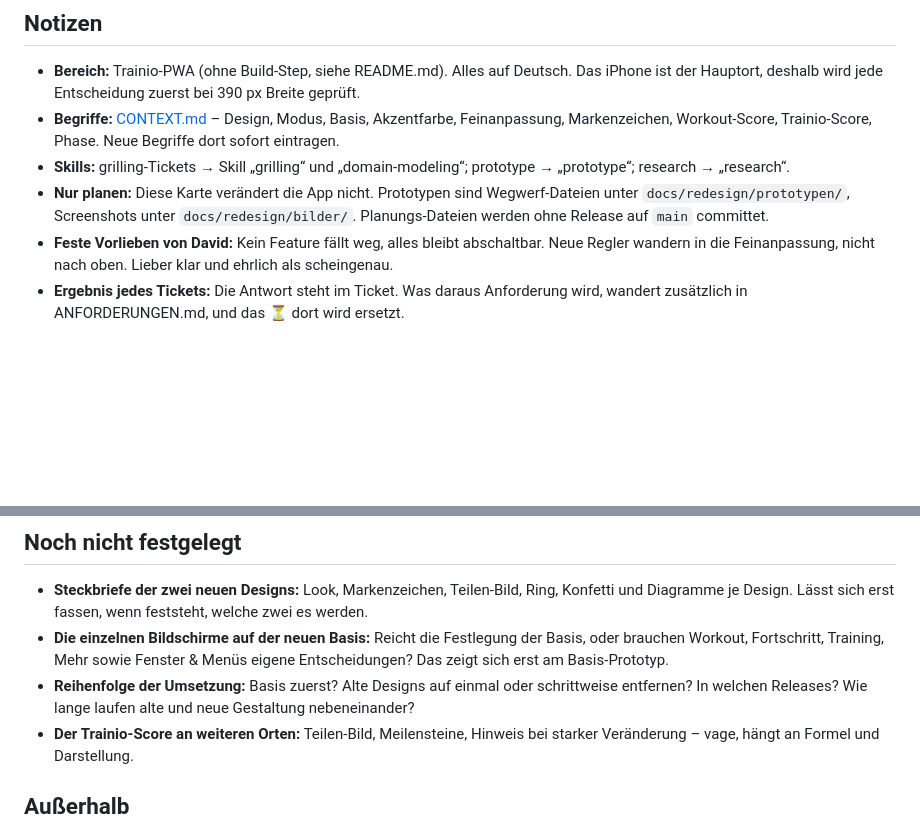
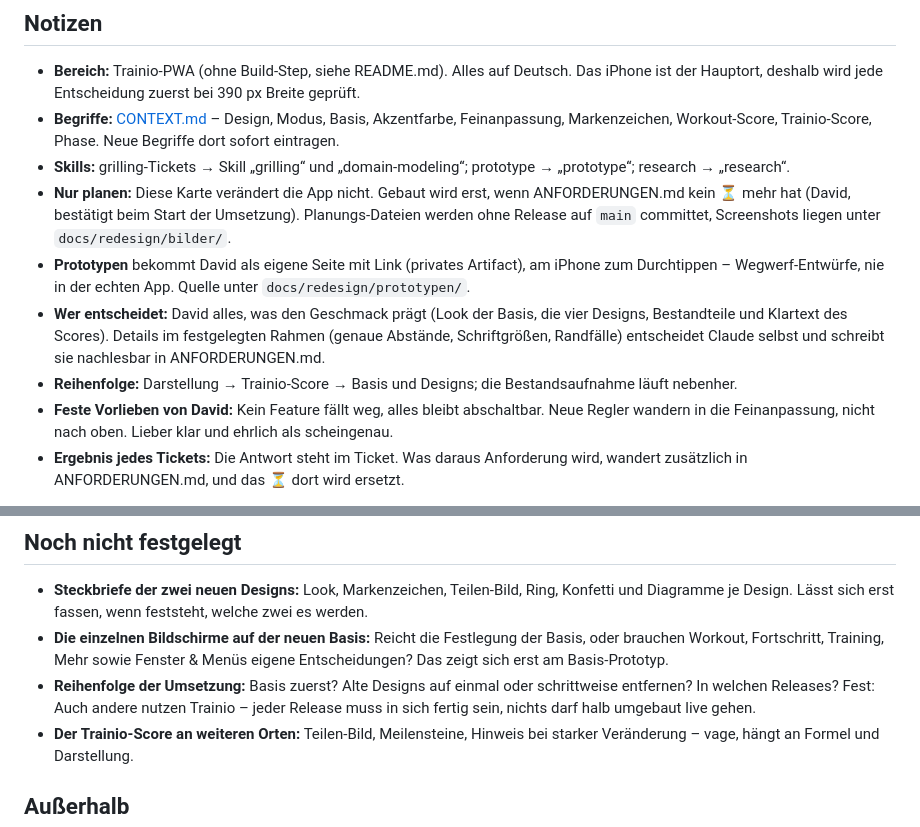
Before and after one commit to davidflasch2009/trainio, a Markdown page: docs/redesign/KARTE.md, 2 parts joined by grey strips. GitHub-like rendering; blank space fills up the shorter version.

Commit message:
Planung: Arbeitsweise festgehalten, Bestandsaufnahme und Darstellung übernommen
Co-Authored-By: Claude Opus 5.5 <noreply@anthropic.com>
Claude-Session: https://claude.ai/code/session_01Dx4TPxAyKeADQCj4S1tEC4

```diff
--- a/docs/redesign/KARTE.md
+++ b/docs/redesign/KARTE.md
@@ -15,9 +15,15 @@ markiert ist. Gebaut wird erst danach.
 - **Begriffe:** [CONTEXT.md](../../CONTEXT.md) – Design, Modus, Basis, Akzentfarbe, Feinanpassung, Markenzeichen,
   Workout-Score, Trainio-Score, Phase. Neue Begriffe dort sofort eintragen.
 - **Skills:** grilling-Tickets → Skill „grilling“ und „domain-modeling“; prototype → „prototype“; research → „research“.
-- **Nur planen:** Diese Karte verändert die App nicht. Prototypen sind Wegwerf-Dateien unter
-  `docs/redesign/prototypen/`, Screenshots unter `docs/redesign/bilder/`. Planungs-Dateien werden ohne Release auf
-  `main` committet.
+- **Nur planen:** Diese Karte verändert die App nicht. Gebaut wird erst, wenn ANFORDERUNGEN.md kein ⏳ mehr hat
+  (David, bestätigt beim Start der Umsetzung). Planungs-Dateien werden ohne Release auf `main` committet,
+  Screenshots liegen unter `docs/redesign/bilder/`.
+- **Prototypen** bekommt David als eigene Seite mit Link (privates Artifact), am iPhone zum Durchtippen –
+  Wegwerf-Entwürfe, nie in der echten App. Quelle unter `docs/redesign/prototypen/`.
+- **Wer entscheidet:** David alles, was den Geschmack prägt (Look der Basis, die vier Designs, Bestandteile und
+  Klartext des Scores). Details im festgelegten Rahmen (genaue Abstände, Schriftgrößen, Randfälle) entscheidet
+  Claude selbst und schreibt sie nachlesbar in ANFORDERUNGEN.md.
+- **Reihenfolge:** Darstellung → Trainio-Score → Basis und Designs; die Bestandsaufnahme läuft nebenher.
 - **Feste Vorlieben von David:** Kein Feature fällt weg, alles bleibt abschaltbar. Neue Regler wandern in die
   Feinanpassung, nicht nach oben. Lieber klar und ehrlich als scheingenau.
 - **Ergebnis jedes Tickets:** Die Antwort steht im Ticket. Was daraus Anforderung wird, wandert zusätzlich in
@@ -45,7 +51,8 @@ markiert ist. Gebaut wird erst danach.
 - **Die einzelnen Bildschirme auf der neuen Basis:** Reicht die Festlegung der Basis, oder brauchen Workout,
   Fortschritt, Training, Mehr sowie Fenster & Menüs eigene Entscheidungen? Das zeigt sich erst am Basis-Prototyp.
 - **Reihenfolge der Umsetzung:** Basis zuerst? Alte Designs auf einmal oder schrittweise entfernen? In welchen
-  Releases? Wie lange laufen alte und neue Gestaltung nebeneinander?
+  Releases? Fest: Auch andere nutzen Trainio – jeder Release muss in sich fertig sein, nichts darf halb umgebaut
+  live gehen.
 - **Der Trainio-Score an weiteren Orten:** Teilen-Bild, Meilensteine, Hinweis bei starker Veränderung – vage,
   hängt an Formel und Darstellung.
 
```
Also changed, not shown: 2 other files.
